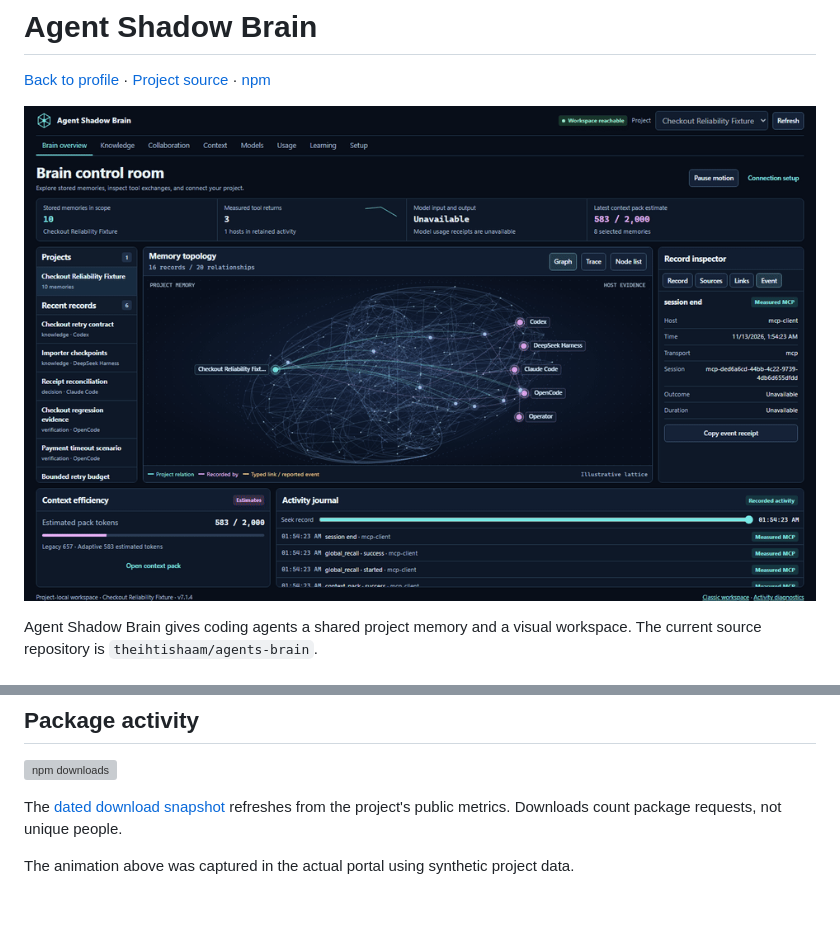
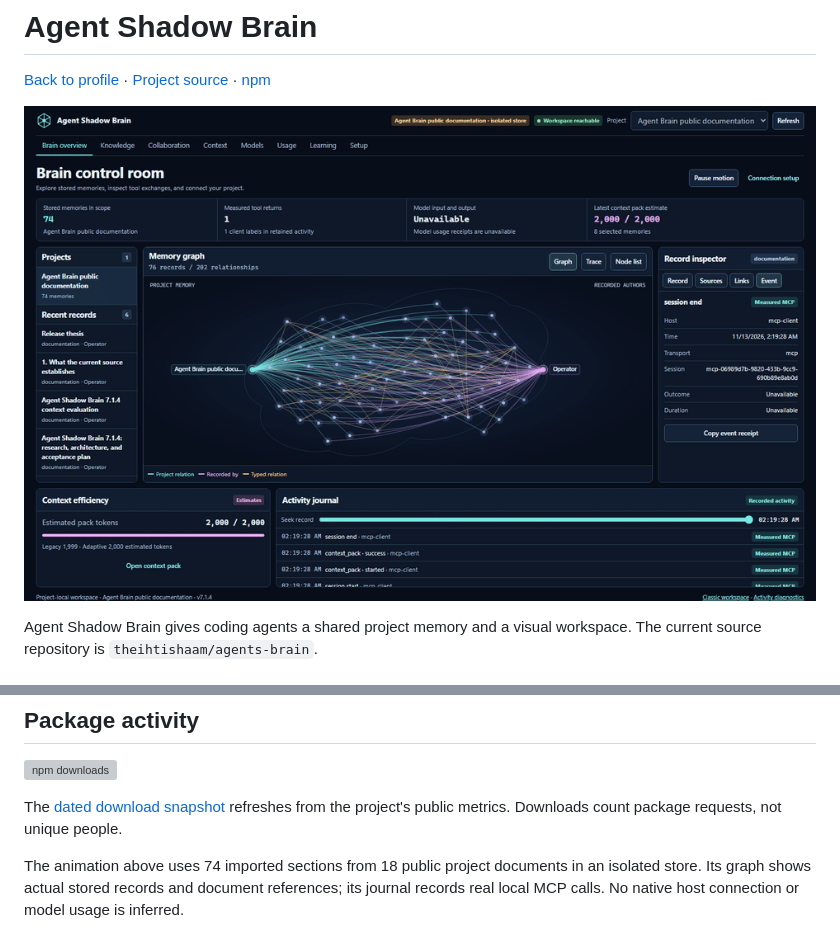
Before and after one commit to theihtishaam/theihtishaam, a Markdown page: docs/projects/agent-shadow-brain.md, 2 parts joined by grey strips. GitHub-like rendering; pictures changed too: assets/agent-brain-runtime.gif; blank space fills up the shorter version; grey boxes are pictures that could not be loaded.

```diff
--- a/docs/projects/agent-shadow-brain.md
+++ b/docs/projects/agent-shadow-brain.md
@@ -22,4 +22,4 @@ Use the [project quickstart](https://github.com/theihtishaam/agents-brain/blob/m
 
 The [dated download snapshot](../../data/npm-metrics.json) refreshes from the project's public metrics. Downloads count package requests, not unique people.
 
-The animation above was captured in the actual portal using synthetic project data.
+The animation above uses 74 imported sections from 18 public project documents in an isolated store. Its graph shows actual stored records and document references; its journal records real local MCP calls. No native host connection or model usage is inferred.
```
Also changed, not shown: README.md (+1 -1 lines), assets/agent-brain-runtime.png, 1 other file.
